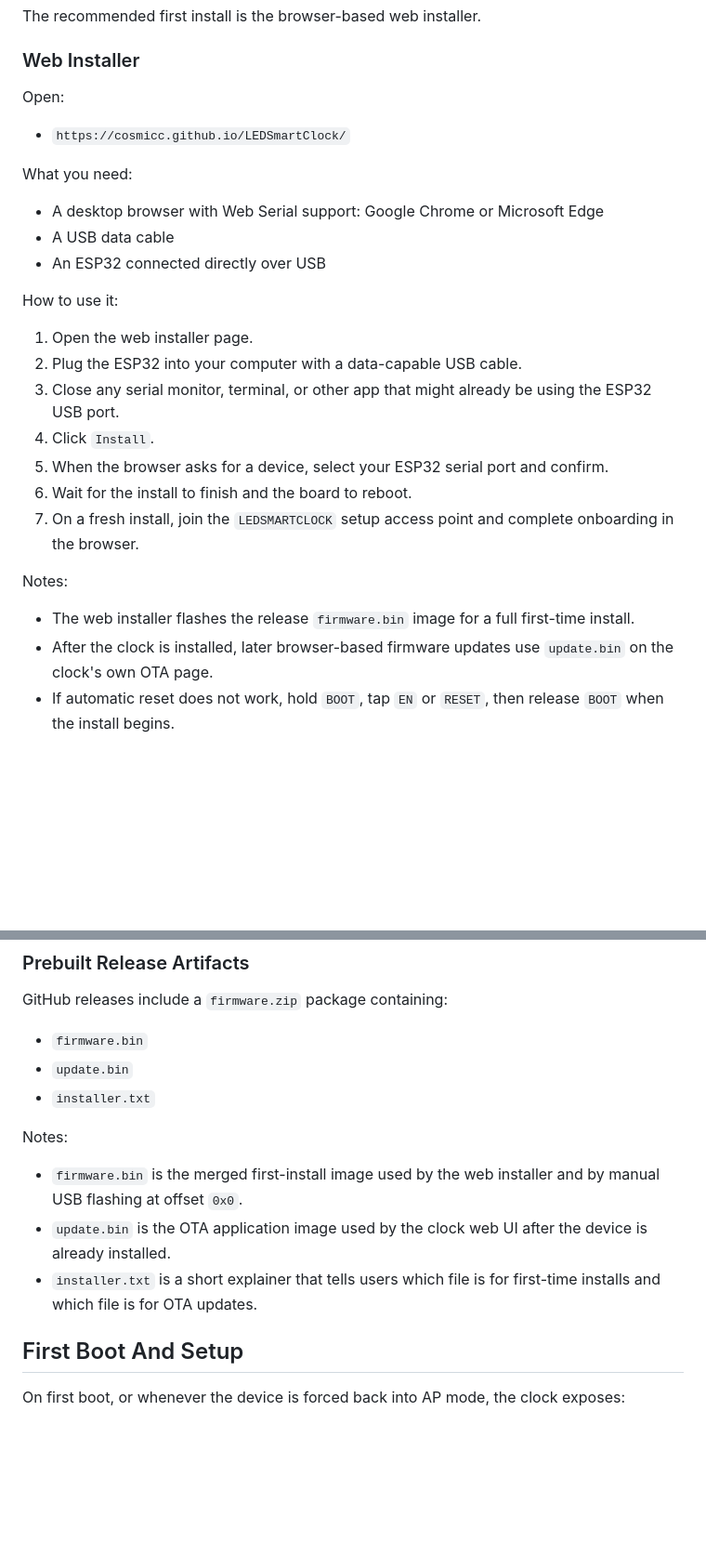
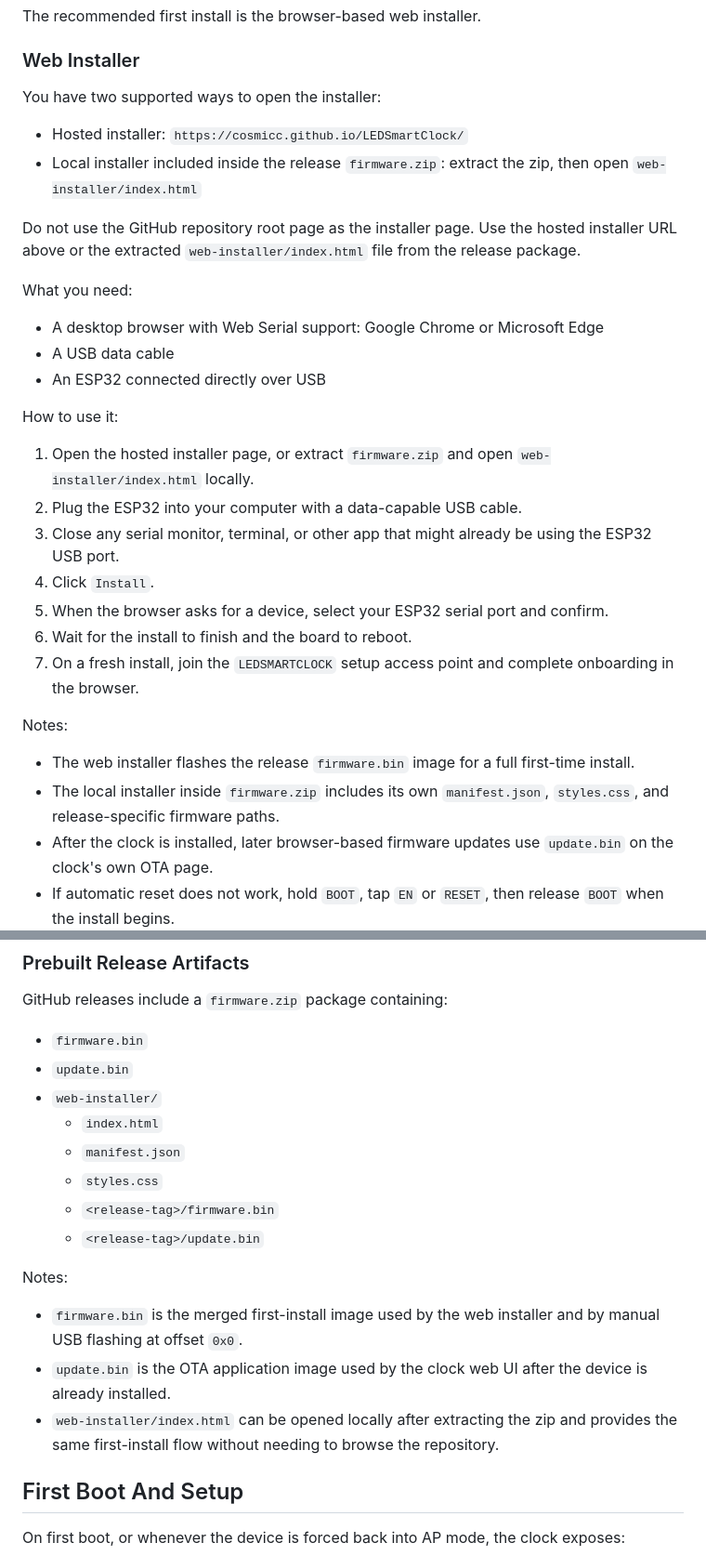
Before and after one commit to cosmicc/LEDSmartClock, a Markdown page: README.md, 2 parts joined by grey strips. Shown at 93% size. GitHub-like rendering; blank space fills up the shorter version.

Commit message:
Document bundled local web installer in release package

```diff
--- a/README.md
+++ b/README.md
@@ -83,9 +83,12 @@ The recommended first install is the browser-based web installer.
 
 ### Web Installer
 
-Open:
+You have two supported ways to open the installer:
 
-- `https://cosmicc.github.io/LEDSmartClock/`
+- Hosted installer: `https://cosmicc.github.io/LEDSmartClock/`
+- Local installer included inside the release `firmware.zip`: extract the zip, then open `web-installer/index.html`
+
+Do not use the GitHub repository root page as the installer page. Use the hosted installer URL above or the extracted `web-installer/index.html` file from the release package.
 
 What you need:
 
@@ -95,7 +98,7 @@ What you need:
 
 How to use it:
 
-1. Open the web installer page.
+1. Open the hosted installer page, or extract `firmware.zip` and open `web-installer/index.html` locally.
 2. Plug the ESP32 into your computer with a data-capable USB cable.
 3. Close any serial monitor, terminal, or other app that might already be using the ESP32 USB port.
 4. Click `Install`.
@@ -106,6 +109,7 @@ How to use it:
 Notes:
 
 - The web installer flashes the release `firmware.bin` image for a full first-time install.
+- The local installer inside `firmware.zip` includes its own `manifest.json`, `styles.css`, and release-specific firmware paths.
 - After the clock is installed, later browser-based firmware updates use `update.bin` on the clock's own OTA page.
 - If automatic reset does not work, hold `BOOT`, tap `EN` or `RESET`, then release `BOOT` when the install begins.
 - If browser flashing is unavailable, use the USB release-flash method below.
@@ -135,13 +139,18 @@ GitHub releases include a `firmware.zip` package containing:
 
 - `firmware.bin`
 - `update.bin`
-- `installer.txt`
+- `web-installer/`
+  - `index.html`
+  - `manifest.json`
+  - `styles.css`
+  - `<release-tag>/firmware.bin`
+  - `<release-tag>/update.bin`
 
 Notes:
 
 - `firmware.bin` is the merged first-install image used by the web installer and by manual USB flashing at offset `0x0`.
 - `update.bin` is the OTA application image used by the clock web UI after the device is already installed.
-- `installer.txt` is a short explainer that tells users which file is for first-time installs and which file is for OTA updates.
+- `web-installer/index.html` can be opened locally after extracting the zip and provides the same first-install flow without needing to browse the repository.
 
 ## First Boot And Setup
 
```
